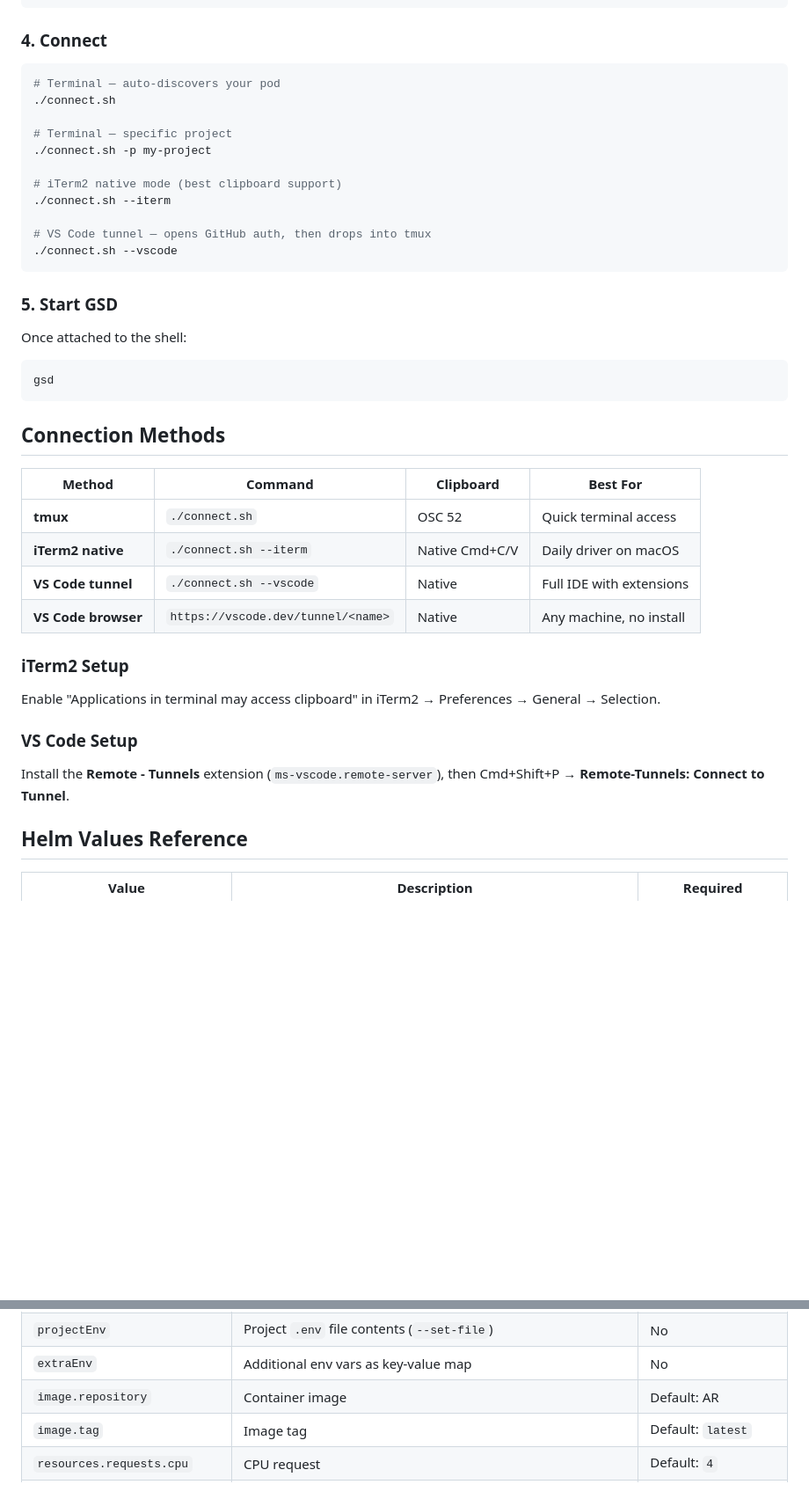
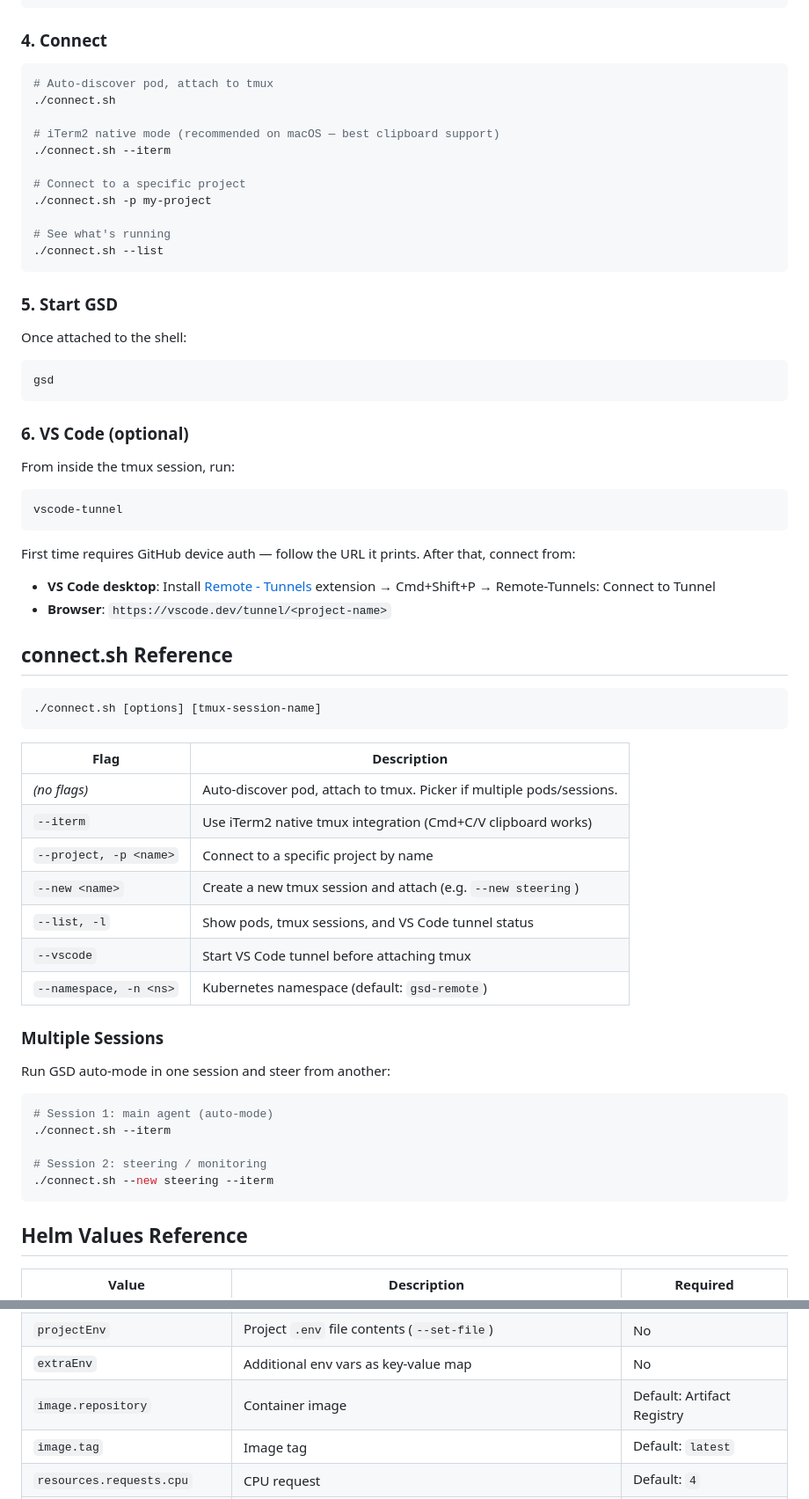
Before and after one commit to castai/remote-gsdv2, a Markdown page: README.md, 2 parts joined by grey strips. Shown at 88% size. GitHub-like rendering; blank space fills up the shorter version.

Commit message:
README: full docs with connect.sh reference, multi-session workflow, vscode-tunnel
Added: connect.sh flag reference table, multiple sessions example
(auto-mode + steering), vscode-tunnel as in-pod command, GKE auth
plugin in image contents, layer 7 includes scripts.

````diff
--- a/README.md
+++ b/README.md
@@ -61,17 +61,17 @@ helm install my-project ./chart/gsd-remote \
 ### 4. Connect
 
 ```bash
-# Terminal — auto-discovers your pod
+# Auto-discover pod, attach to tmux
 ./connect.sh
 
-# Terminal — specific project
+# iTerm2 native mode (recommended on macOS — best clipboard support)
+./connect.sh --iterm
+
+# Connect to a specific project
 ./connect.sh -p my-project
 
-# iTerm2 native mode (best clipboard support)
-./connect.sh --iterm
-
-# VS Code tunnel — opens GitHub auth, then drops into tmux
-./connect.sh --vscode
+# See what's running
+./connect.sh --list
 ```
 
 ### 5. Start GSD
@@ -82,22 +82,45 @@ Once attached to the shell:
 gsd
 ```
 
-## Connection Methods
+### 6. VS Code (optional)
 
-| Method | Command | Clipboard | Best For |
-|--------|---------|-----------|----------|
-| **tmux** | `./connect.sh` | OSC 52 | Quick terminal access |
-| **iTerm2 native** | `./connect.sh --iterm` | Native Cmd+C/V | Daily driver on macOS |
-| **VS Code tunnel** | `./connect.sh --vscode` | Native | Full IDE with extensions |
-| **VS Code browser** | `https://vscode.dev/tunnel/<name>` | Native | Any machine, no install |
+From inside the tmux session, run:
 
-### iTerm2 Setup
+```bash
+vscode-tunnel
+```
 
-Enable "Applications in terminal may access clipboard" in iTerm2 → Preferences → General → Selection.
+First time requires GitHub device auth — follow the URL it prints. After that, connect from:
+- **VS Code desktop**: Install [Remote - Tunnels](https://marketplace.visualstudio.com/items?itemName=ms-vscode.remote-server) extension → Cmd+Shift+P → Remote-Tunnels: Connect to Tunnel
+- **Browser**: `https://vscode.dev/tunnel/<project-name>`
 
-### VS Code Setup
+## connect.sh Reference
 
-Install the **Remote - Tunnels** extension (`ms-vscode.remote-server`), then Cmd+Shift+P → **Remote-Tunnels: Connect to Tunnel**.
+```bash
+./connect.sh [options] [tmux-session-name]
+```
+
+| Flag | Description |
+|------|-------------|
+| *(no flags)* | Auto-discover pod, attach to tmux. Picker if multiple pods/sessions. |
+| `--iterm` | Use iTerm2 native tmux integration (Cmd+C/V clipboard works) |
+| `--project, -p <name>` | Connect to a specific project by name |
+| `--new <name>` | Create a new tmux session and attach (e.g. `--new steering`) |
+| `--list, -l` | Show pods, tmux sessions, and VS Code tunnel status |
+| `--vscode` | Start VS Code tunnel before attaching tmux |
+| `--namespace, -n <ns>` | Kubernetes namespace (default: `gsd-remote`) |
+
+### Multiple Sessions
+
+Run GSD auto-mode in one session and steer from another:
+
+```bash
+# Session 1: main agent (auto-mode)
+./connect.sh --iterm
+
+# Session 2: steering / monitoring
+./connect.sh --new steering --iterm
+```
 
 ## Helm Values Reference
 
@@ -114,7 +137,7 @@ Install the **Remote - Tunnels** extension (`ms-vscode.remote-server`), then Cmd
 | `preferencesMD` | GSD `preferences.md` contents (`--set-file`) | No |
 | `projectEnv` | Project `.env` file contents (`--set-file`) | No |
 | `extraEnv` | Additional env vars as key-value map | No |
-| `image.repository` | Container image | Default: AR |
+| `image.repository` | Container image | Default: Artifact Registry |
 | `image.tag` | Image tag | Default: `latest` |
 | `resources.requests.cpu` | CPU request | Default: `4` |
 | `resources.requests.memory` | Memory request | Default: `32Gi` |
````
Also changed, not shown: other parts of README.md (+7 -10 lines).
